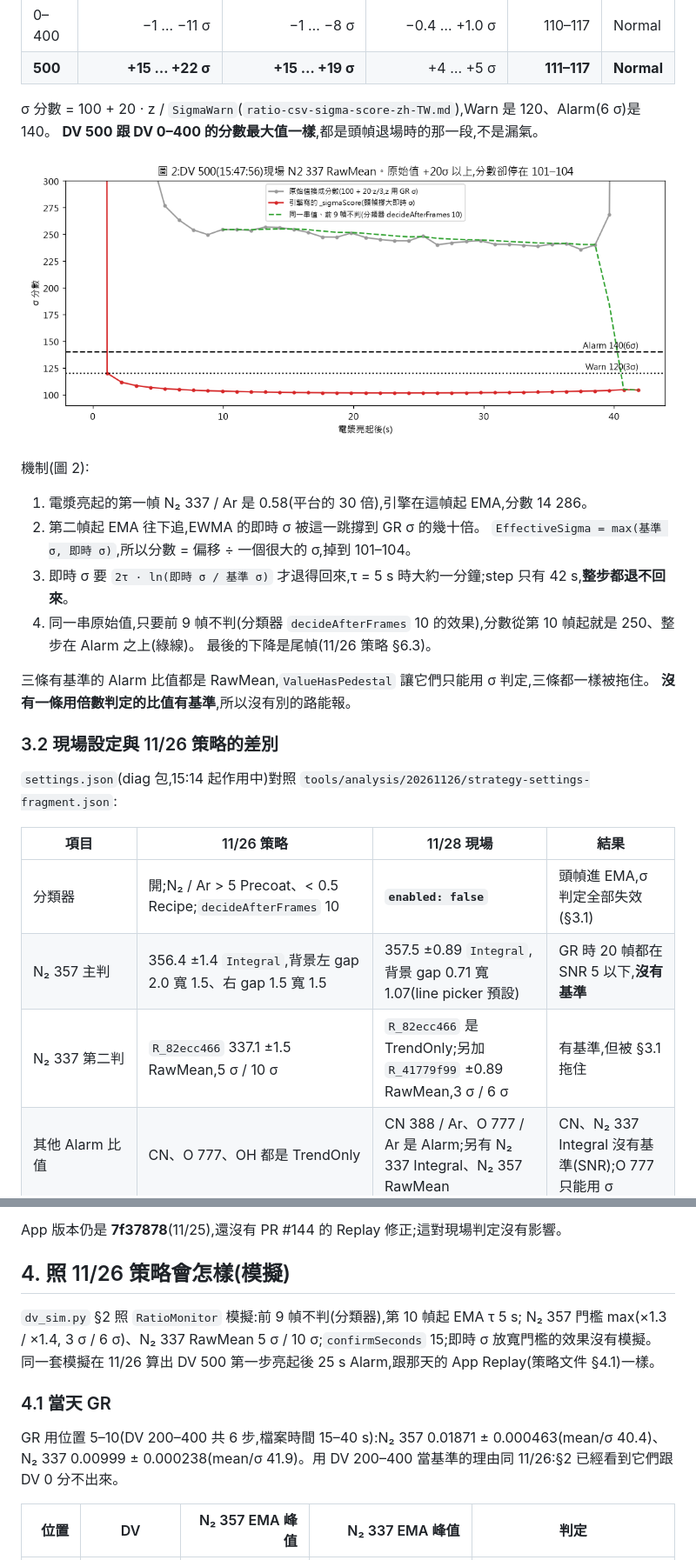
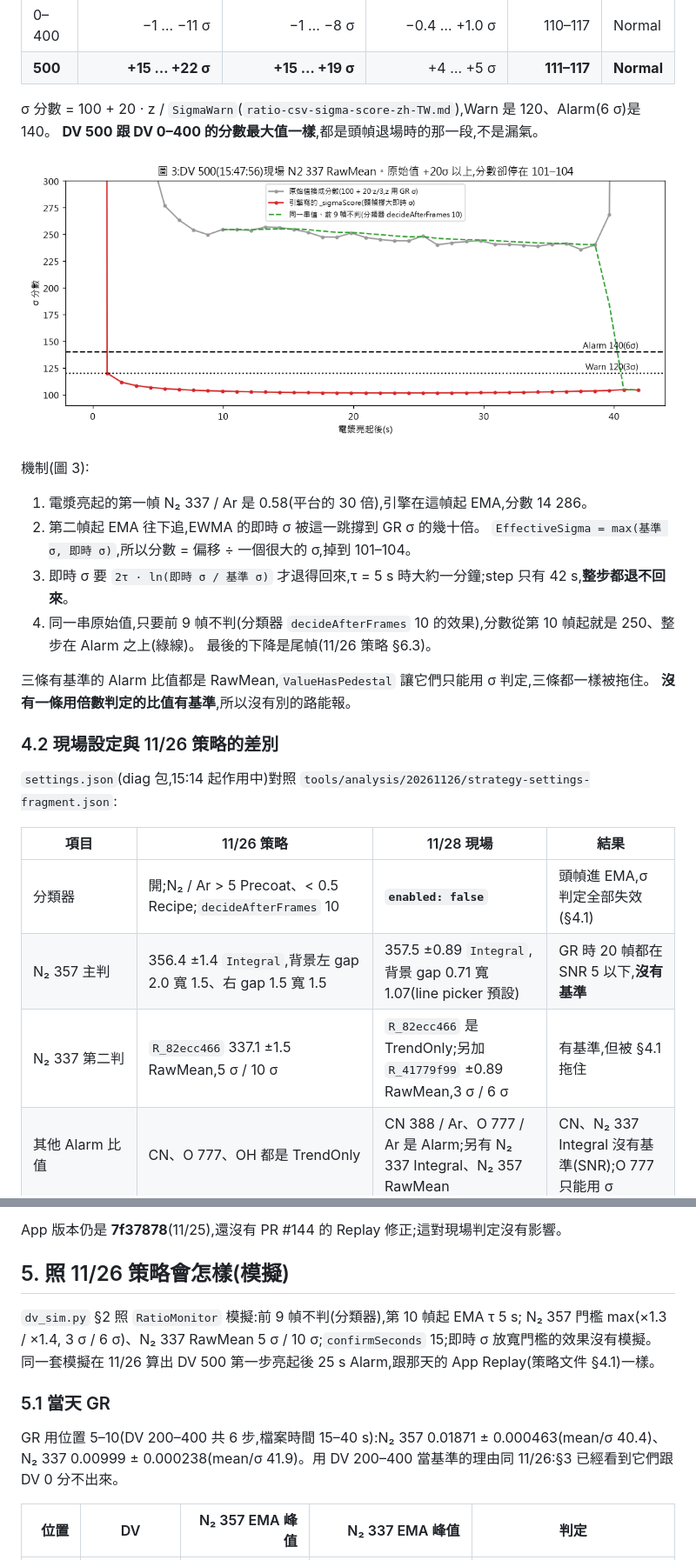
Before and after one commit to Ray1962/OES_Leak_Monitor, a Markdown page: docs/production-20261128-dv-test-zh-TW.md, 2 parts joined by grey strips. Shown at 87% size. GitHub-like rendering; pictures changed too: docs/images/production-20261128-sigma-score.png.

```diff
--- a/docs/production-20261128-dv-test-zh-TW.md
+++ b/docs/production-20261128-dv-test-zh-TW.md
@@ -99,5 +129,5 @@ N₂ 337 RawMean 是現場的 `R_41779f99`(±0.89 nm),對現場 GR「Recipe 3」
 
-機制(圖 2):
+機制(圖 3):
 
 1. 電漿亮起的第一幀 N₂ 337 / Ar 是 0.58(平台的 30 倍),引擎在這幀起 EMA,分數 14 286。
 2. 第二幀起 EMA 往下追,EWMA 的即時 σ 被這一跳撐到 GR σ 的幾十倍。
@@ -109,15 +139,15 @@ N₂ 337 RawMean 是現場的 `R_41779f99`(±0.89 nm),對現場 GR「Recipe 3」
 三條有基準的 Alarm 比值都是 RawMean,`ValueHasPedestal` 讓它們只能用 σ 判定,三條都一樣被拖住。
 **沒有一條用倍數判定的比值有基準**,所以沒有別的路能報。
 
-### 3.2 現場設定與 11/26 策略的差別
+### 4.2 現場設定與 11/26 策略的差別
 
 `settings.json`(diag 包,15:14 起作用中)對照 `tools/analysis/20261126/strategy-settings-fragment.json`:
 
 | 項目 | 11/26 策略 | 11/28 現場 | 結果 |
 |---|---|---|---|
-| 分類器 | 開;N₂ / Ar > 5 Precoat、< 0.5 Recipe;`decideAfterFrames` 10 | **`enabled: false`** | 頭幀進 EMA,σ 判定全部失效(§3.1) |
+| 分類器 | 開;N₂ / Ar > 5 Precoat、< 0.5 Recipe;`decideAfterFrames` 10 | **`enabled: false`** | 頭幀進 EMA,σ 判定全部失效(§4.1) |
 | N₂ 357 主判 | 356.4 ±1.4 `Integral`,背景左 gap 2.0 寬 1.5、右 gap 1.5 寬 1.5 | 357.5 ±0.89 `Integral`,背景 gap 0.71 寬 1.07(line picker 預設) | GR 時 20 幀都在 SNR 5 以下,**沒有基準** |
-| N₂ 337 第二判 | `R_82ecc466` 337.1 ±1.5 RawMean,5 σ / 10 σ | `R_82ecc466` 是 TrendOnly;另加 `R_41779f99` ±0.89 RawMean,3 σ / 6 σ | 有基準,但被 §3.1 拖住 |
+| N₂ 337 第二判 | `R_82ecc466` 337.1 ±1.5 RawMean,5 σ / 10 σ | `R_82ecc466` 是 TrendOnly;另加 `R_41779f99` ±0.89 RawMean,3 σ / 6 σ | 有基準,但被 §4.1 拖住 |
 | 其他 Alarm 比值 | CN、O 777、OH 都是 TrendOnly | CN 388 / Ar、O 777 / Ar 是 Alarm;另有 N₂ 337 Integral、N₂ 357 RawMean | CN、N₂ 337 Integral 沒有基準(SNR);O 777 只能用 σ |
 | `ProcessClass` | Recipe | 空白(全部判) | — |
 | GR | Baseline Builder,當天平台區 6 步、檔案時間 15–40 s | 現場按 Capture,位置 1 的 20 s | 時間點本身沒問題(亮起後 13–33 s),但只有一步 |
@@ -127,16 +157,16 @@ N₂ 337.1 Integral **只有 1 / 20 幀過 SNR**,被拒;留下 5 條(O 777、兩
 
 App 版本仍是 **7f37878**(11/25),還沒有 PR #144 的 Replay 修正;這對現場判定沒有影響。
 
-## 4. 照 11/26 策略會怎樣(模擬)
+## 5. 照 11/26 策略會怎樣(模擬)
 
 `dv_sim.py` §2 照 `RatioMonitor` 模擬:前 9 幀不判(分類器),第 10 幀起 EMA τ 5 s;
 N₂ 357 門檻 max(×1.3 / ×1.4, 3 σ / 6 σ)、N₂ 337 RawMean 5 σ / 10 σ;`confirmSeconds` 15;即時 σ 放寬門檻的效果沒有模擬。
 同一套模擬在 11/26 算出 DV 500 第一步亮起後 25 s Alarm,跟那天的 App Replay(策略文件 §4.1)一樣。
 
-### 4.1 當天 GR
+### 5.1 當天 GR
 
 GR 用位置 5–10(DV 200–400 共 6 步,檔案時間 15–40 s):N₂ 357 0.01871 ± 0.000463(mean/σ 40.4)、
-N₂ 337 0.00999 ± 0.000238(mean/σ 41.9)。用 DV 200–400 當基準的理由同 11/26:§2 已經看到它們跟 DV 0 分不出來。
+N₂ 337 0.00999 ± 0.000238(mean/σ 41.9)。用 DV 200–400 當基準的理由同 11/26:§3 已經看到它們跟 DV 0 分不出來。
 
 | 位置 | DV | N₂ 357 EMA 峰值 | N₂ 337 EMA 峰值 | 判定 |
 |---:|---|---:|---:|---|
```
Also changed, not shown: other parts of docs/production-20261128-dv-test-zh-TW.md (+45 -15 lines), docs/images/production-20261128-n2-bands.png (added), docs/images/production-20261128-step-trend.png, 2 other files.
